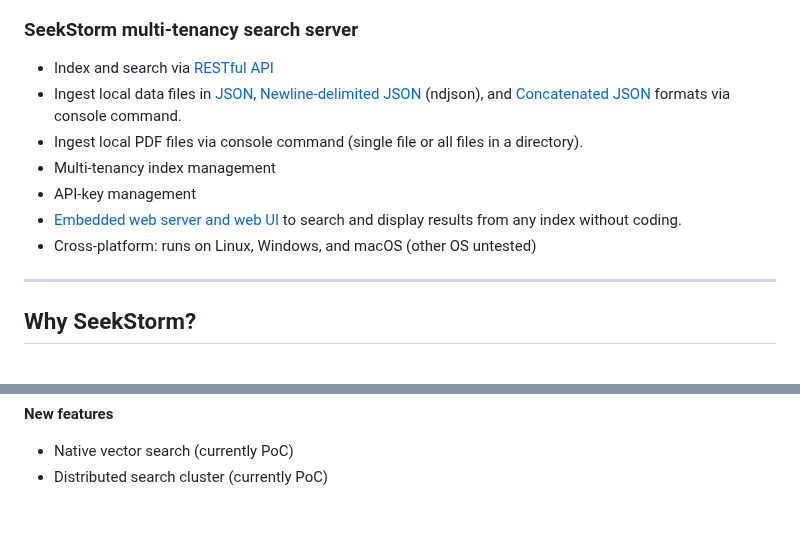
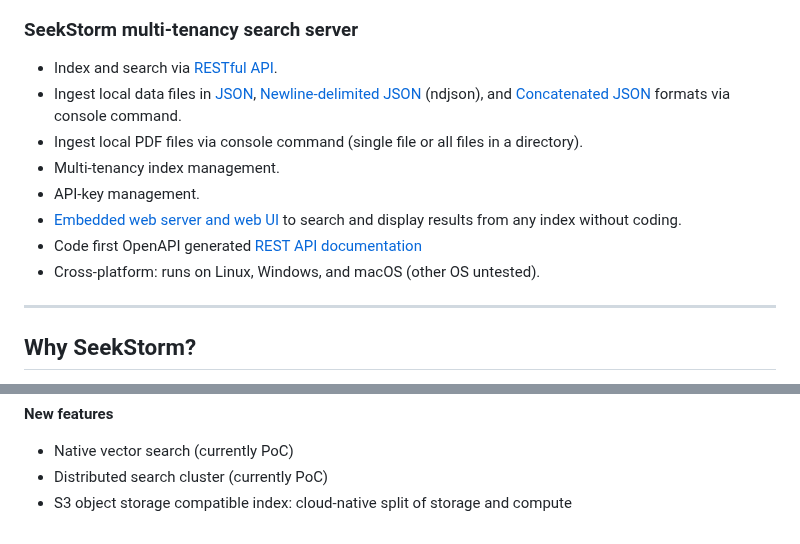
Before and after one commit to SeekStorm/SeekStorm, a Markdown page: README.md, 2 parts joined by grey strips. GitHub-like rendering.

Commit message:
SeekStorm REST API documentation linked in README

```diff
--- a/README.md
+++ b/README.md
@@ -65,13 +66,14 @@ Result types
 
 ### SeekStorm multi-tenancy search server
 
-  * Index and search via [RESTful API](https://github.com/SeekStorm/SeekStorm/blob/main/src/seekstorm_server#rest-api-endpoints)
+  * Index and search via [RESTful API](https://github.com/SeekStorm/SeekStorm/blob/main/src/seekstorm_server#rest-api-endpoints).
   * Ingest local data files in [JSON](https://en.wikipedia.org/wiki/JSON), [Newline-delimited JSON](https://github.com/ndjson/ndjson-spec) (ndjson), and [Concatenated JSON](https://en.wikipedia.org/wiki/JSON_streaming) formats via console command.
   * Ingest local PDF files via console command (single file or all files in a directory).
-  * Multi-tenancy index management
-  * API-key management
+  * Multi-tenancy index management.
+  * API-key management.
   * [Embedded web server and web UI](https://github.com/SeekStorm/SeekStorm/blob/main/src/seekstorm_server#open-embedded-web-ui-in-browser) to search and display results from any index without coding.
-  * Cross-platform: runs on Linux, Windows, and macOS (other OS untested)
+  * Code first OpenAPI generated [REST API documentation](https://seekstorm.apidocumentation.com)
+  * Cross-platform: runs on Linux, Windows, and macOS (other OS untested).
 
 ---
 
@@ -799,3 +801,4 @@ The Rust port is not yet feature complete. The following features are currently
 **New features**
 * Native vector search (currently PoC)
 * Distributed search cluster (currently PoC)
+* S3 object storage compatible index: cloud-native split of storage and compute
```
Also changed, not shown: other parts of README.md (+2 -1 lines).
